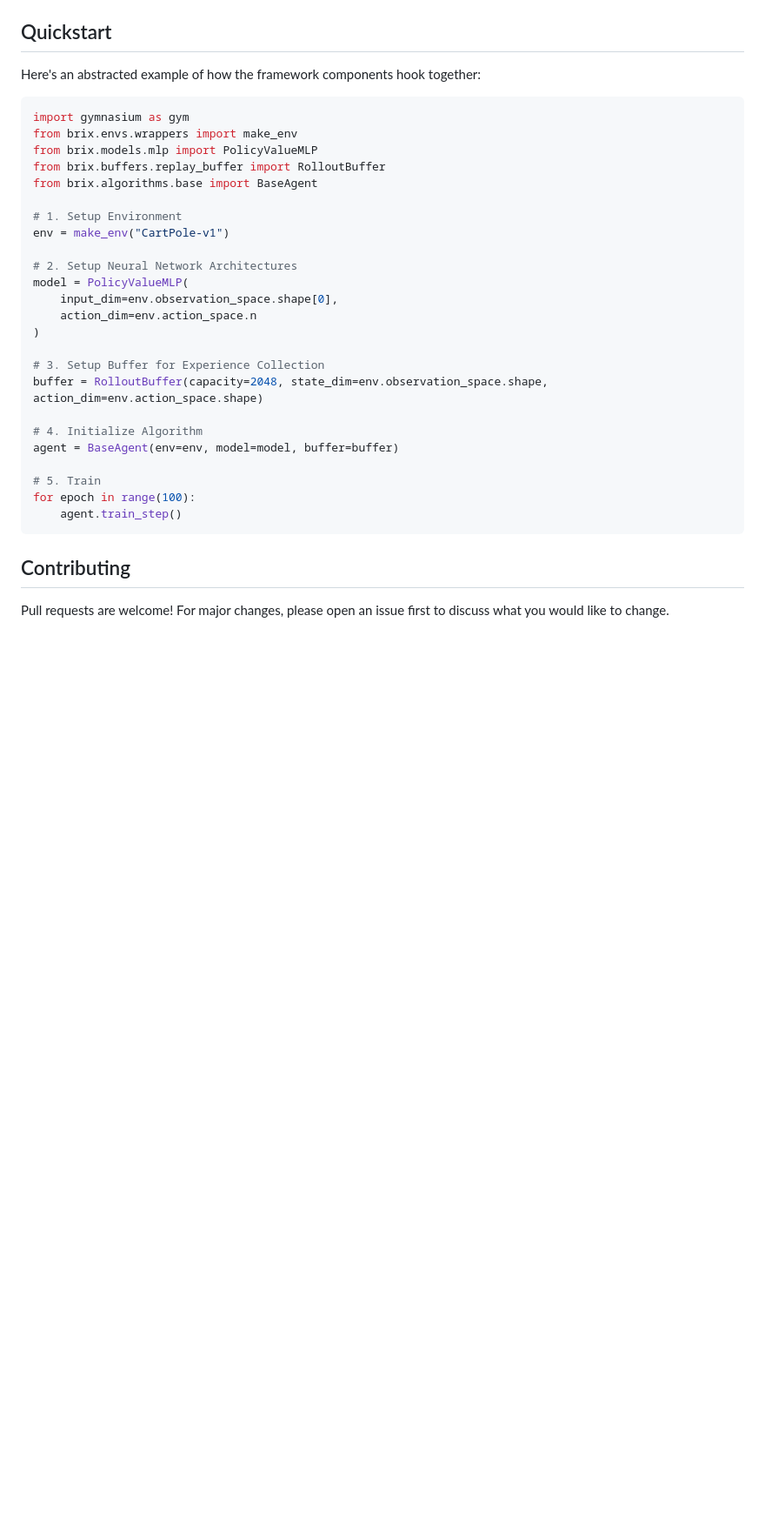
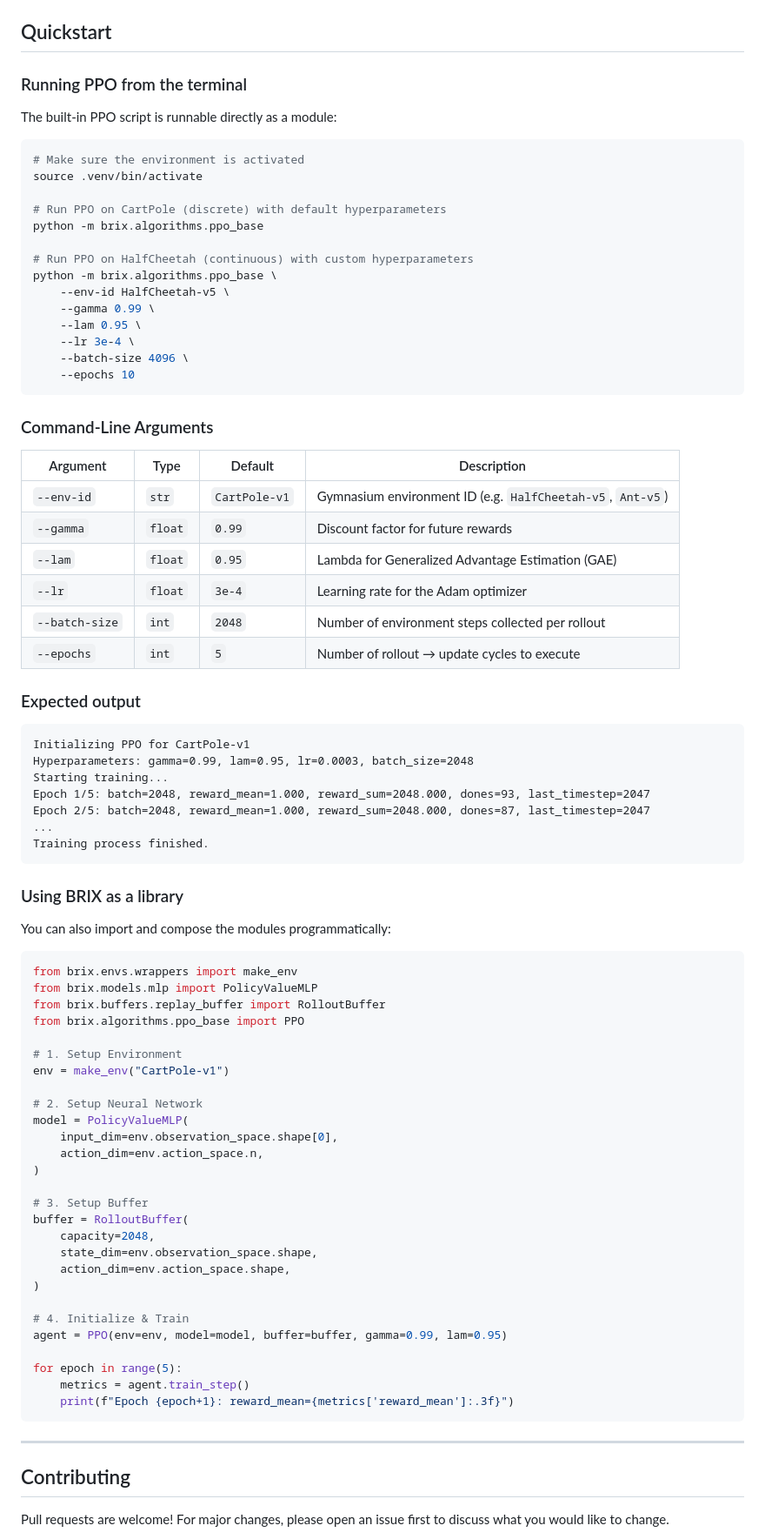
Before and after one commit to versaactgen/BRIX_BETA, a Markdown page: README.md, the part around one of its changes. Shown at 87% size. GitHub-like rendering; blank space fills up the shorter version.

Commit message:
ReadME.md update  - How to use uv venv  - CLI python command guide

````diff
--- a/README.md
+++ b/README.md
@@ -76,33 +94,84 @@ PY
 ## Quickstart
 
-Here's an abstracted example of how the framework components hook together:
+### Running PPO from the terminal
+
+The built-in PPO script is runnable directly as a module:
+
+```bash
+# Make sure the environment is activated
+source .venv/bin/activate
+
+# Run PPO on CartPole (discrete) with default hyperparameters
+python -m brix.algorithms.ppo_base
+
+# Run PPO on HalfCheetah (continuous) with custom hyperparameters
+python -m brix.algorithms.ppo_base \
+    --env-id HalfCheetah-v5 \
+    --gamma 0.99 \
+    --lam 0.95 \
+    --lr 3e-4 \
+    --batch-size 4096 \
+    --epochs 10
+```
+
+### Command-Line Arguments
+
+| Argument | Type | Default | Description |
+|---|---|---|---|
+| `--env-id` | `str` | `CartPole-v1` | Gymnasium environment ID (e.g. `HalfCheetah-v5`, `Ant-v5`) |
+| `--gamma` | `float` | `0.99` | Discount factor for future rewards |
+| `--lam` | `float` | `0.95` | Lambda for Generalized Advantage Estimation (GAE) |
+| `--lr` | `float` | `3e-4` | Learning rate for the Adam optimizer |
+| `--batch-size` | `int` | `2048` | Number of environment steps collected per rollout |
+| `--epochs` | `int` | `5` | Number of rollout → update cycles to execute |
+
+### Expected output
+
+```text
+Initializing PPO for CartPole-v1
+Hyperparameters: gamma=0.99, lam=0.95, lr=0.0003, batch_size=2048
+Starting training...
+Epoch 1/5: batch=2048, reward_mean=1.000, reward_sum=2048.000, dones=93, last_timestep=2047
+Epoch 2/5: batch=2048, reward_mean=1.000, reward_sum=2048.000, dones=87, last_timestep=2047
+...
+Training process finished.
+```
+
+### Using BRIX as a library
+
+You can also import and compose the modules programmatically:
 
 ```python
-import gymnasium as gym
 from brix.envs.wrappers import make_env
 from brix.models.mlp import PolicyValueMLP
 from brix.buffers.replay_buffer import RolloutBuffer
-from brix.algorithms.base import BaseAgent
+from brix.algorithms.ppo_base import PPO
 
 # 1. Setup Environment
 env = make_env("CartPole-v1")
 
-# 2. Setup Neural Network Architectures
+# 2. Setup Neural Network
 model = PolicyValueMLP(
     input_dim=env.observation_space.shape[0],
-    action_dim=env.action_space.n
+    action_dim=env.action_space.n,
 )
 
-# 3. Setup Buffer for Experience Collection
-buffer = RolloutBuffer(capacity=2048, state_dim=env.observation_space.shape, action_dim=env.action_space.shape)
+# 3. Setup Buffer
+buffer = RolloutBuffer(
+    capacity=2048,
+    state_dim=env.observation_space.shape,
+    action_dim=env.action_space.shape,
+)
 
-# 4. Initialize Algorithm
-agent = BaseAgent(env=env, model=model, buffer=buffer)
+# 4. Initialize & Train
+agent = PPO(env=env, model=model, buffer=buffer, gamma=0.99, lam=0.95)
 
-# 5. Train
-for epoch in range(100):
-    agent.train_step()
+for epoch in range(5):
+    metrics = agent.train_step()
+    print(f"Epoch {epoch+1}: reward_mean={metrics['reward_mean']:.3f}")
 ```
+
+---
 
 ## Contributing
 
````
Also changed, not shown: other parts of README.md (+41 -23 lines).
